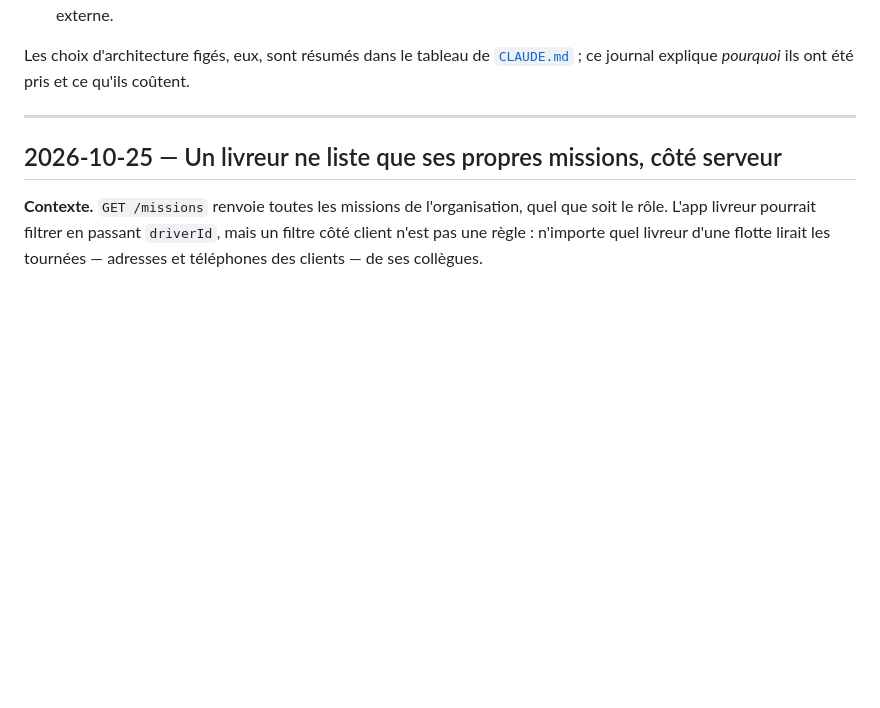
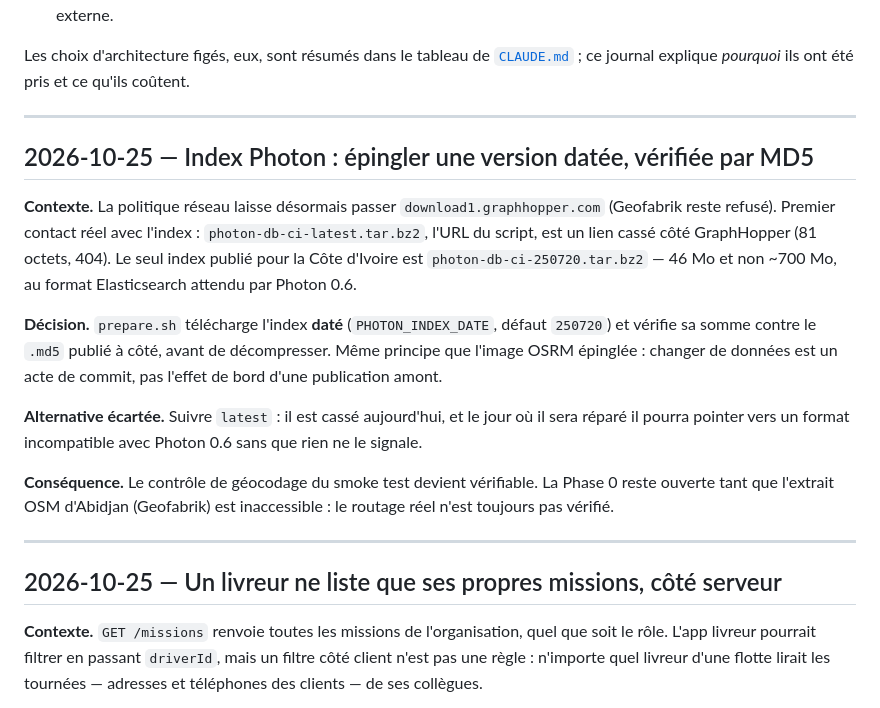
Before and after one commit to Markovien/sira, a Markdown page: decisions.md, the part around the change. Rendered like a GitHub page; blank space fills up the shorter version.

Commit message:
docs: epingler l index Photon date, verifie par MD5
Co-Authored-By: Claude Opus 5.5 <noreply@anthropic.com>
Claude-Session: https://claude.ai/code/session_012b1Ufxw1WQc8dCXTVtvNGC

```diff
--- a/decisions.md
+++ b/decisions.md
@@ -19,6 +19,30 @@ frugalité (règle 1 du cadrage) départage les cas restants.
 Les choix d'architecture figés, eux, sont résumés dans le tableau de
 [`CLAUDE.md`](CLAUDE.md#choix-darchitecture-déjà-arrêtés) ; ce journal explique
 _pourquoi_ ils ont été pris et ce qu'ils coûtent.
+
+---
+
+## 2026-10-25 — Index Photon : épingler une version datée, vérifiée par MD5
+
+**Contexte.** La politique réseau laisse désormais passer
+`download1.graphhopper.com` (Geofabrik reste refusé). Premier contact réel
+avec l'index : `photon-db-ci-latest.tar.bz2`, l'URL du script, est un lien
+cassé côté GraphHopper (81 octets, 404). Le seul index publié pour la Côte
+d'Ivoire est `photon-db-ci-250720.tar.bz2` — 46 Mo et non ~700 Mo, au format
+Elasticsearch attendu par Photon 0.6.
+
+**Décision.** `prepare.sh` télécharge l'index **daté** (`PHOTON_INDEX_DATE`,
+défaut `250720`) et vérifie sa somme contre le `.md5` publié à côté, avant de
+décompresser. Même principe que l'image OSRM épinglée : changer de données est
+un acte de commit, pas l'effet de bord d'une publication amont.
+
+**Alternative écartée.** Suivre `latest` : il est cassé aujourd'hui, et le
+jour où il sera réparé il pourra pointer vers un format incompatible avec
+Photon 0.6 sans que rien ne le signale.
+
+**Conséquence.** Le contrôle de géocodage du smoke test devient vérifiable. La
+Phase 0 reste ouverte tant que l'extrait OSM d'Abidjan (Geofabrik) est
+inaccessible : le routage réel n'est toujours pas vérifié.
 
 ---
 
```
